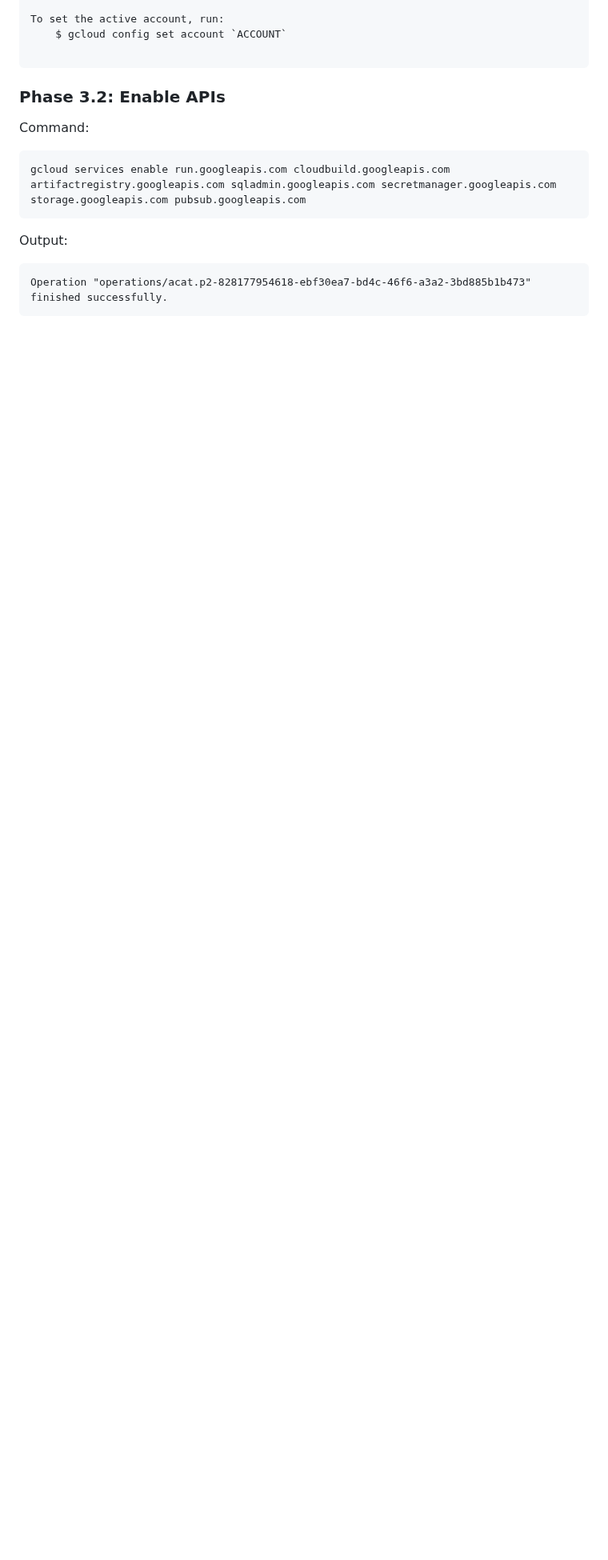
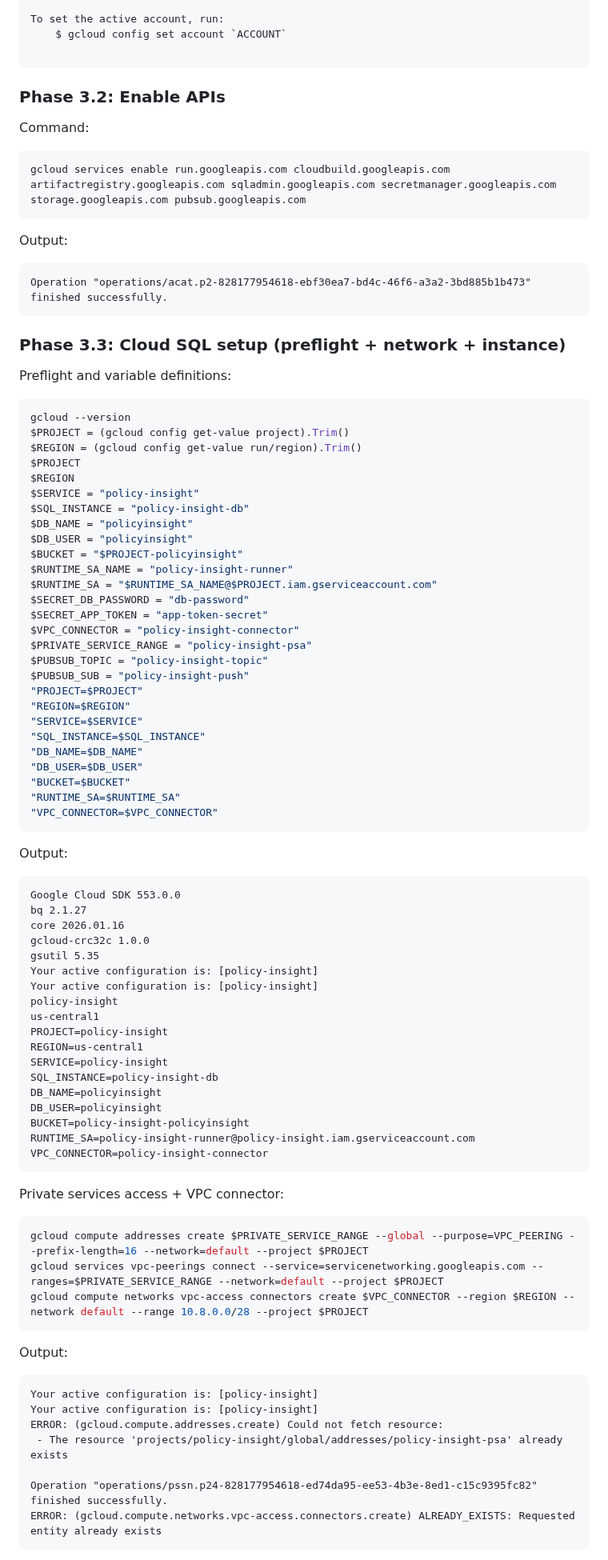
Before and after one commit to ChimdumebiNebolisa/policy-insight, a Markdown page: docs/MILESTONE_3_EXECUTION_REPORT.md, the part around one of its changes. Shown at 80% size. Drawn GitHub-style; blank space fills up the shorter version.

Commit message:
docs: add Milestone 3 execution evidence (cloud sql)

````diff
--- a/docs/MILESTONE_3_EXECUTION_REPORT.md
+++ b/docs/MILESTONE_3_EXECUTION_REPORT.md
@@ -2753,3 +2753,77 @@ Output:
 ```
 Operation "operations/acat.p2-828177954618-ebf30ea7-bd4c-46f6-a3a2-3bd885b1b473" finished successfully.
 ```
+
+### Phase 3.3: Cloud SQL setup (preflight + network + instance)
+
+Preflight and variable definitions:
+```powershell
+gcloud --version
+$PROJECT = (gcloud config get-value project).Trim()
+$REGION = (gcloud config get-value run/region).Trim()
+$PROJECT
+$REGION
+$SERVICE = "policy-insight"
+$SQL_INSTANCE = "policy-insight-db"
+$DB_NAME = "policyinsight"
+$DB_USER = "policyinsight"
+$BUCKET = "$PROJECT-policyinsight"
+$RUNTIME_SA_NAME = "policy-insight-runner"
+$RUNTIME_SA = "$RUNTIME_SA_NAME@$PROJECT.iam.gserviceaccount.com"
+$SECRET_DB_PASSWORD = "db-password"
+$SECRET_APP_TOKEN = "app-token-secret"
+$VPC_CONNECTOR = "policy-insight-connector"
+$PRIVATE_SERVICE_RANGE = "policy-insight-psa"
+$PUBSUB_TOPIC = "policy-insight-topic"
+$PUBSUB_SUB = "policy-insight-push"
+"PROJECT=$PROJECT"
+"REGION=$REGION"
+"SERVICE=$SERVICE"
+"SQL_INSTANCE=$SQL_INSTANCE"
+"DB_NAME=$DB_NAME"
+"DB_USER=$DB_USER"
+"BUCKET=$BUCKET"
+"RUNTIME_SA=$RUNTIME_SA"
+"VPC_CONNECTOR=$VPC_CONNECTOR"
+```
+
+Output:
+```
+Google Cloud SDK 553.0.0
+bq 2.1.27
+core 2026.01.16
+gcloud-crc32c 1.0.0
+gsutil 5.35
+Your active configuration is: [policy-insight]
+Your active configuration is: [policy-insight]
+policy-insight
+us-central1
+PROJECT=policy-insight
+REGION=us-central1
+SERVICE=policy-insight
+SQL_INSTANCE=policy-insight-db
+DB_NAME=policyinsight
+DB_USER=policyinsight
+BUCKET=policy-insight-policyinsight
+RUNTIME_SA=policy-insight-runner@policy-insight.iam.gserviceaccount.com
+VPC_CONNECTOR=policy-insight-connector
+```
+
+Private services access + VPC connector:
+```powershell
+gcloud compute addresses create $PRIVATE_SERVICE_RANGE --global --purpose=VPC_PEERING --prefix-length=16 --network=default --project $PROJECT
+gcloud services vpc-peerings connect --service=servicenetworking.googleapis.com --ranges=$PRIVATE_SERVICE_RANGE --network=default --project $PROJECT
+gcloud compute networks vpc-access connectors create $VPC_CONNECTOR --region $REGION --network default --range 10.8.0.0/28 --project $PROJECT
+```
+
+Output:
+```
+Your active configuration is: [policy-insight]
+Your active configuration is: [policy-insight]
+ERROR: (gcloud.compute.addresses.create) Could not fetch resource:
+ - The resource 'projects/policy-insight/global/addresses/policy-insight-psa' already exists
+
+Operation "operations/pssn.p24-828177954618-ed74da95-ee53-4b3e-8ed1-c15c9395fc82" finished successfully.
+ERROR: (gcloud.compute.networks.vpc-access.connectors.create) ALREADY_EXISTS: Requested entity already exists
+```
+
````
Also changed, not shown: other parts of docs/MILESTONE_3_EXECUTION_REPORT.md (+20 -0 lines).
